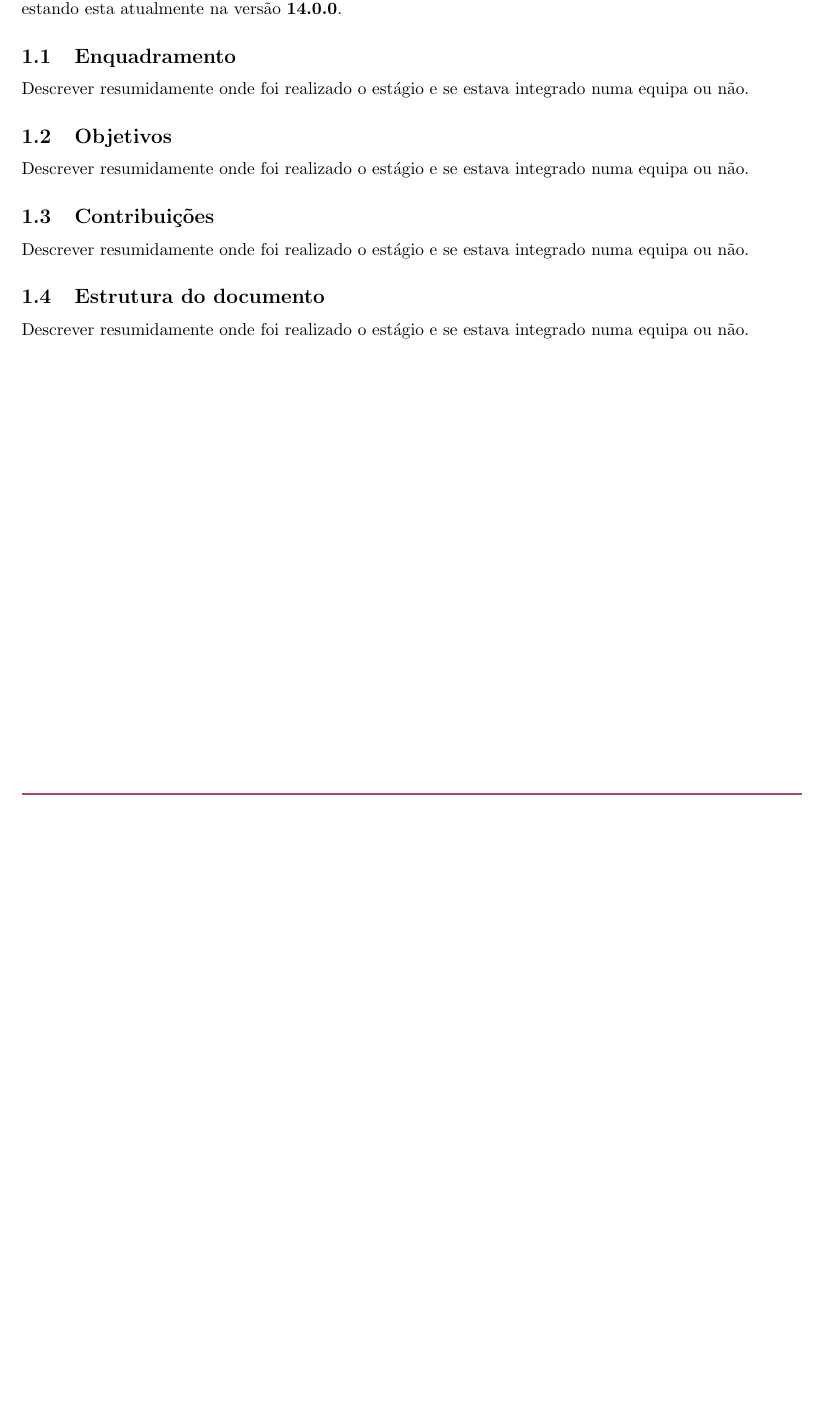
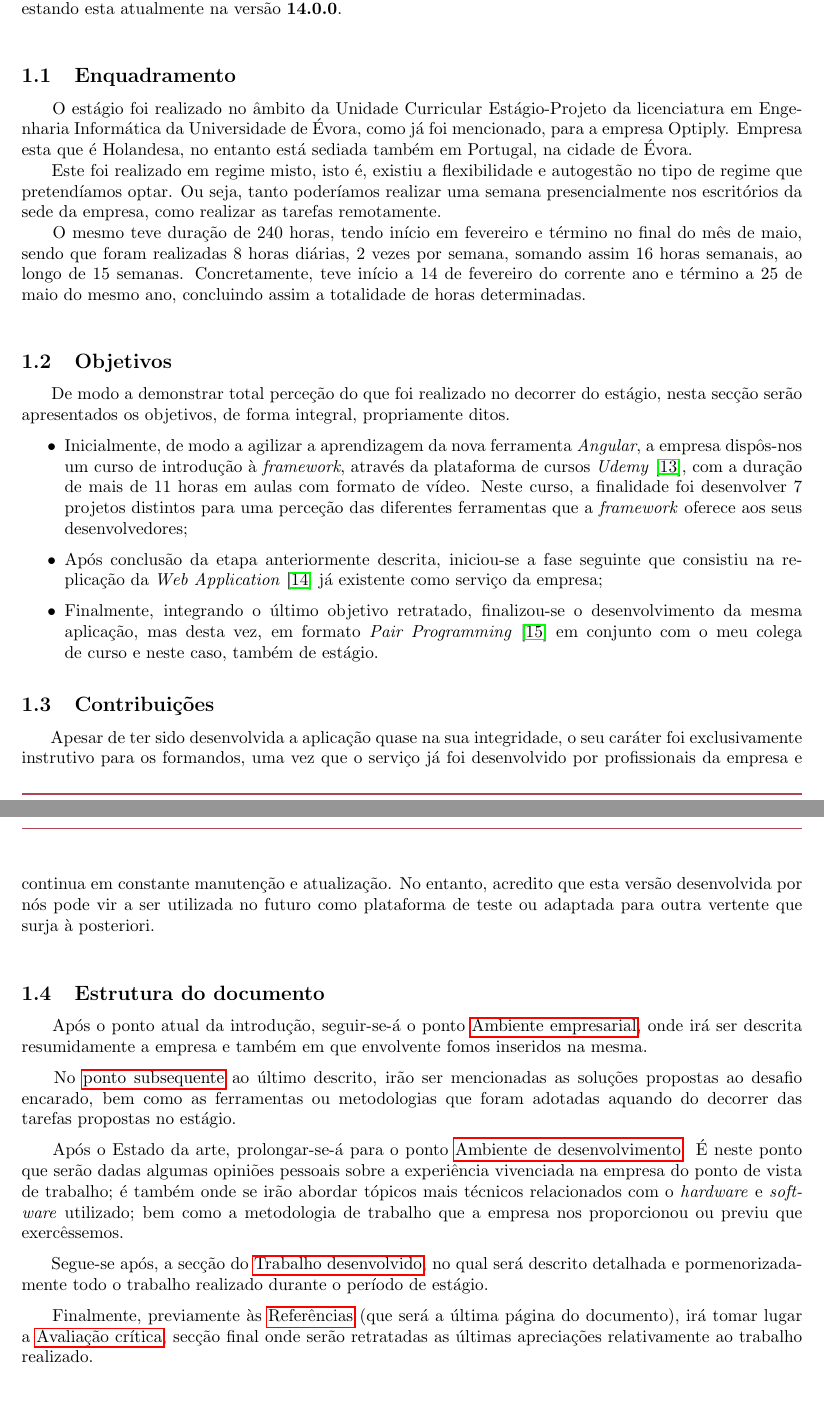
Before and after one commit to ricardoliveira0/optiply-internship, a LaTeX document (report/main.tex): part of page 3 of 9 before the commit and two parts of pages 3 and 4 of 10 after it, the two joined at a grey line, cut so that both start at the same text, the shorter picture padded with empty space. Compiled offline with pdfLaTeX.

Commit message:
finish: Section 1
Finish all sub section points of section no. 1. Add all missing hyperref and references

```diff
--- a/report/main.tex
+++ b/report/main.tex
@@ -76,19 +76,36 @@ Orientador no departamento: Professor José Saias
 \hspace*{0.5cm} O estágio promoveu também, para auxílio mais ativo ao aluno, um orientador na empresa e um orientador no departamento.
 
 \hspace*{0.5cm} As ferramentas utilizadas e mais presentes no decorrer deste período foram \emph{Angular} \cite{angular, angular-wiki, angular-docs, angular-repo} e por consequente, \emph{TypeScript} \cite{ts, ts-docs}, uma vez que \emph{Angular} é baseado nesta linguagem de programação; bem como, uma vez que o projeto baseava-se no desenvolvimento \emph{front-end} \cite{frontend}, \emph{HTML} \cite{html-article, html-wiki} e \emph{CSS} \cite{css}. \newline
-\hspace*{0.5cm} Como ferramenta essencial, \emph{Angular}, esta plataforma foi desenvolvida pela \emph{Google} \cite{google} originalmente designada por \emph{AngularJS} \cite{old-angular} (para as versões 1.X da \emph{framework}), foi reescrita pela mesma equipa inicial, estando esta atualmente na versão \textbf{14.0.0}.
+\hspace*{0.5cm} Como ferramenta essencial, \emph{Angular}, esta plataforma foi desenvolvida pela \emph{Google} \cite{google} originalmente designada por \emph{AngularJS} \cite{old-angular} (para as versões 1.X da \emph{framework}), foi reescrita pela mesma equipa inicial, estando esta atualmente na versão \textbf{14.0.0}. \newline
 
 \subsection{Enquadramento}
-Descrever resumidamente onde foi realizado o estágio e se estava integrado numa equipa ou não.
+\hspace*{0.5cm} O estágio foi realizado no âmbito da Unidade Curricular Estágio-Projeto da licenciatura em Engenharia Informática da Universidade de Évora, como já foi mencionado, para a empresa Optiply. Empresa esta que é Holandesa, no entanto está sediada também em Portugal, na cidade de Évora. \newline
+\hspace*{0.5cm} Este foi realizado em regime misto, isto é, existiu a flexibilidade e autogestão no tipo de regime que pretendíamos optar. Ou seja, tanto poderíamos realizar uma semana presencialmente nos escritórios da sede da empresa, como realizar as tarefas remotamente. \newline
+\hspace*{0.5cm} O mesmo teve duração de 240 horas, tendo início em fevereiro e término no final do mês de maio, sendo que foram realizadas 8 horas diárias, 2 vezes por semana, somando assim 16 horas semanais, ao longo de 15 semanas. Concretamente, teve início a 14 de fevereiro do corrente ano e término a 25 de maio do mesmo ano, concluindo assim a totalidade de horas determinadas. \newline
 
 \subsection{Objetivos}
-Descrever resumidamente onde foi realizado o estágio e se estava integrado numa equipa ou não.
+\hspace{0.5cm} De modo a demonstrar total perceção do que foi realizado no decorrer do estágio, nesta secção serão apresentados os objetivos, de forma integral, propriamente ditos.
+\begin{itemize}
+  \item Inicialmente, de modo a agilizar a aprendizagem da nova ferramenta \emph{Angular}, a empresa dispôs-nos um curso de introdução à \emph{framework}, através da plataforma de cursos \emph{Udemy} \cite{udemy}, com a duração de mais de 11 horas em aulas com formato de vídeo. Neste curso, a finalidade foi desenvolver 7 projetos distintos para uma perceção das diferentes ferramentas que a \emph{framework} oferece aos seus desenvolvedores;
+  \item Após conclusão da etapa anteriormente descrita, iniciou-se a fase seguinte que consistiu na replicação da \emph{Web Application} \cite{webapp} já existente como serviço da empresa;
+  \item Finalmente, integrando o último objetivo retratado, finalizou-se o desenvolvimento da mesma aplicação, mas desta vez, em formato \emph{Pair Programming} \cite{pp} em conjunto com o meu colega de curso e neste caso, também de estágio.
+\end{itemize}
+
+\vspace*{0.125cm}
 
 \subsection{Contribuições}
-Descrever resumidamente onde foi realizado o estágio e se estava integrado numa equipa ou não.
+\hspace*{0.5cm} Apesar de ter sido desenvolvida a aplicação quase na sua integridade, o seu caráter foi exclusivamente instrutivo para os formandos, uma vez que o serviço já foi desenvolvido por profissionais da empresa e continua em constante manutenção e atualização. No entanto, acredito que esta versão desenvolvida por nós pode vir a ser utilizada no futuro como plataforma de teste ou adaptada para outra vertente que surja à posteriori. \newline
 
 \subsection{Estrutura do documento}
-Descrever resumidamente onde foi realizado o estágio e se estava integrado numa equipa ou não.
+\hspace*{0.5cm} Após o ponto atual da introdução, seguir-se-á o ponto \hyperref[sec:amb-emp]{Ambiente empresarial}, onde irá ser descrita resumidamente a empresa e também em que envolvente fomos inseridos na mesma.
+
+\hspace*{0.5cm} No \hyperref[sec:est-art]{ponto subsequente} ao último descrito, irão ser mencionadas as soluções propostas ao desafio encarado, bem como as ferramentas ou metodologias que foram adotadas aquando do decorrer das tarefas propostas no estágio.
+
+\hspace*{0.5cm} Após o Estado da arte, prolongar-se-á para o ponto \hyperref[sec:amb-dev]{Ambiente de desenvolvimento}. É neste ponto que serão dadas algumas opiniões pessoais sobre a experiência vivenciada na empresa do ponto de vista de trabalho; é também onde se irão abordar tópicos mais técnicos relacionados com o \emph{hardware} e \emph{software} utilizado; bem como a metodologia de trabalho que a empresa nos proporcionou ou previu que exercêssemos.
+
+\hspace{0.5cm} Segue-se após, a secção do \hyperref[sec:trab-dev]{Trabalho desenvolvido}, no qual será descrito detalhada e pormenorizadamente todo o trabalho realizado durante o período de estágio.
+
+\hspace{0.5cm} Finalmente, previamente às \hyperref[referencias]{Referências} (que será a última página do documento), irá tomar lugar a \hyperref[sec:ava-crt]{Avaliação crítica}, secção final onde serão retratadas as últimas apreciações relativamente ao trabalho realizado.
 
 \cleardoublepage
 \section{Ambiente empresarial}
```
Also changed, not shown: report/bibs.bib (+23 -0 lines), report/main.tex (5 more changed lines).
